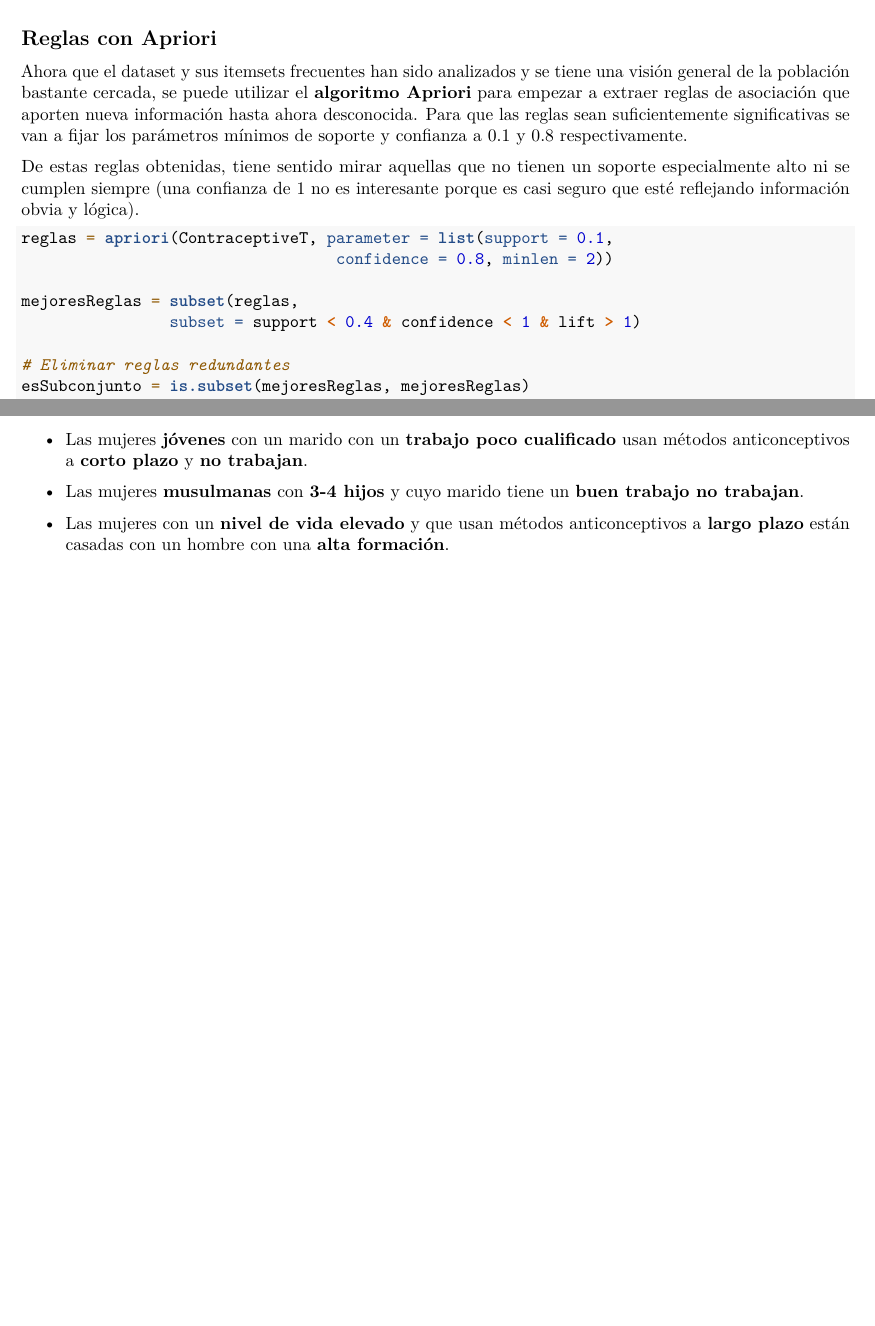
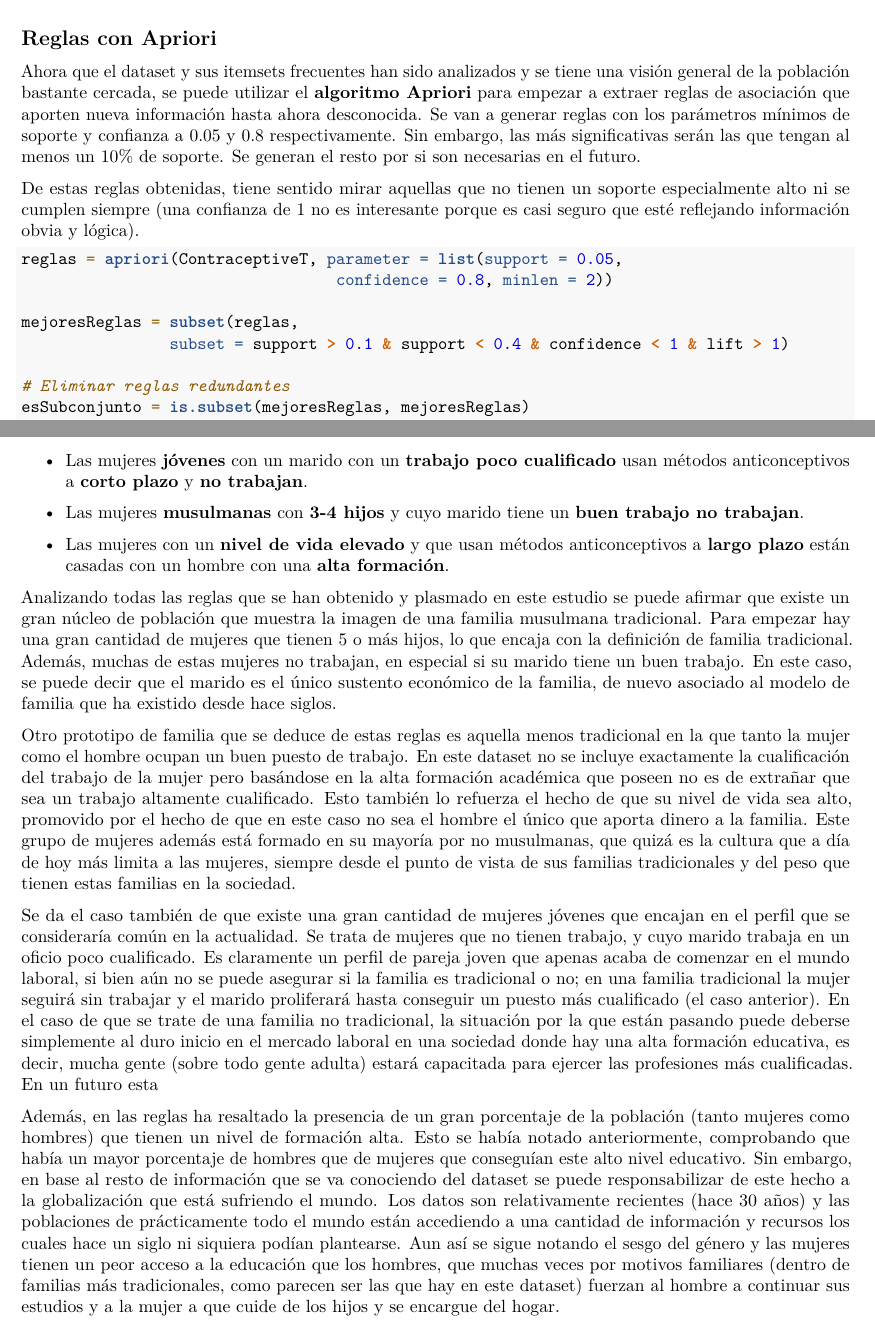
Before and after one commit to JJSrra/Trabajo-Final-Reglas-Asociacion, an R Markdown document (TrabajoFinalReglas.Rmd): two parts of pages 3 and 4 of 4, joined at a grey line, cut so that both start at the same text, the shorter picture padded with empty space. Rendered offline with R 4.5, knitr and Pandoc, then LaTeX, with nearby package versions; the code chunks are not run, so their results and figures are left out.

Commit message:
Mejorado análisis de reglas

````diff
--- a/TrabajoFinalReglas.Rmd
+++ b/TrabajoFinalReglas.Rmd
@@ -141,16 +141,16 @@ Asumiendo que el caso que se ha decidido en el apartado del análisis del datase
 
 ## Reglas con Apriori
 
-Ahora que el dataset y sus itemsets frecuentes han sido analizados y se tiene una visión general de la población bastante cercada, se puede utilizar el **algoritmo Apriori** para empezar a extraer reglas de asociación que aporten nueva información hasta ahora desconocida. Para que las reglas sean suficientemente significativas se van a fijar los parámetros mínimos de soporte y confianza a 0.1 y 0.8 respectivamente.
+Ahora que el dataset y sus itemsets frecuentes han sido analizados y se tiene una visión general de la población bastante cercada, se puede utilizar el **algoritmo Apriori** para empezar a extraer reglas de asociación que aporten nueva información hasta ahora desconocida. Se van a generar reglas con los parámetros mínimos de soporte y confianza a 0.05 y 0.8 respectivamente. Sin embargo, las más significativas serán las que tengan al menos un 10% de soporte. Se generan el resto por si son necesarias en el futuro.
 
 De estas reglas obtenidas, tiene sentido mirar aquellas que no tienen un soporte especialmente alto ni se cumplen siempre (una confianza de 1 no es interesante porque es casi seguro que esté reflejando información obvia y lógica).
 
 ```{r}
-reglas = apriori(ContraceptiveT, parameter = list(support = 0.1,
+reglas = apriori(ContraceptiveT, parameter = list(support = 0.05,
                                   confidence = 0.8, minlen = 2))
 
 mejoresReglas = subset(reglas,
-                subset = support < 0.4 & confidence < 1 & lift > 1)
+                subset = support > 0.1 & support < 0.4 & confidence < 1 & lift > 1)
 
 # Eliminar reglas redundantes
 esSubconjunto = is.subset(mejoresReglas, mejoresReglas)
@@ -182,3 +182,11 @@ En base a estas reglas se podría plantear alguna hipótesis, como que las perso
 - Las mujeres **musulmanas** con **3-4 hijos** y cuyo marido tiene un **buen trabajo no trabajan**.
 
 - Las mujeres con un **nivel de vida elevado** y que usan métodos anticonceptivos a **largo plazo** están casadas con un hombre con una **alta formación**.
+
+Analizando todas las reglas que se han obtenido y plasmado en este estudio se puede afirmar que existe un gran núcleo de población que muestra la imagen de una familia musulmana tradicional. Para empezar hay una gran cantidad de mujeres que tienen 5 o más hijos, lo que encaja con la definición de familia tradicional. Además, muchas de estas mujeres no trabajan, en especial si su marido tiene un buen trabajo. En este caso, se puede decir que el marido es el único sustento económico de la familia, de nuevo asociado al modelo de familia que ha existido desde hace siglos.
+
+Otro prototipo de familia que se deduce de estas reglas es aquella menos tradicional en la que tanto la mujer como el hombre ocupan un buen puesto de trabajo. En este dataset no se incluye exactamente la cualificación del trabajo de la mujer pero basándose en la alta formación académica que poseen no es de extrañar que sea un trabajo altamente cualificado. Esto también lo refuerza el hecho de que su nivel de vida sea alto, promovido por el hecho de que en este caso no sea el hombre el único que aporta dinero a la familia. Este grupo de mujeres además está formado en su mayoría por no musulmanas, que quizá es la cultura que a día de hoy más limita a las mujeres, siempre desde el punto de vista de sus familias tradicionales y del peso que tienen estas familias en la sociedad.
+
+Se da el caso también de que existe una gran cantidad de mujeres jóvenes que encajan en el perfil que se consideraría común en la actualidad. Se trata de mujeres que no tienen trabajo, y cuyo marido trabaja en un oficio poco cualificado. Es claramente un perfil de pareja joven que apenas acaba de comenzar en el mundo laboral, si bien aún no se puede asegurar si la familia es tradicional o no; en una familia tradicional la mujer seguirá sin trabajar y el marido proliferará hasta conseguir un puesto más cualificado (el caso anterior). En el caso de que se trate de una familia no tradicional, la situación por la que están pasando puede deberse simplemente al duro inicio en el mercado laboral en una sociedad donde hay una alta formación educativa, es decir, mucha gente (sobre todo gente adulta) estará capacitada para ejercer las profesiones más cualificadas. En un futuro esta
+
+Además, en las reglas ha resaltado la presencia de un gran porcentaje de la población (tanto mujeres como hombres) que tienen un nivel de formación alta. Esto se había notado anteriormente, comprobando que había un mayor porcentaje de hombres que de mujeres que conseguían este alto nivel educativo. Sin embargo, en base al resto de información que se va conociendo del dataset se puede responsabilizar de este hecho a la globalización que está sufriendo el mundo. Los datos son relativamente recientes (hace 30 años) y las poblaciones de prácticamente todo el mundo están accediendo a una cantidad de información y recursos los cuales hace un siglo ni siquiera podían plantearse. Aun así se sigue notando el sesgo del género y las mujeres tienen un peor acceso a la educación que los hombres, que muchas veces por motivos familiares (dentro de familias más tradicionales, como parecen ser las que hay en este dataset) fuerzan al hombre a continuar sus estudios y a la mujer a que cuide de los hijos y se encargue del hogar.
````
Also changed, not shown: TrabajoFinalReglas.pdf, TrabajoFinalReglas.Rmd (2 more changed lines).
